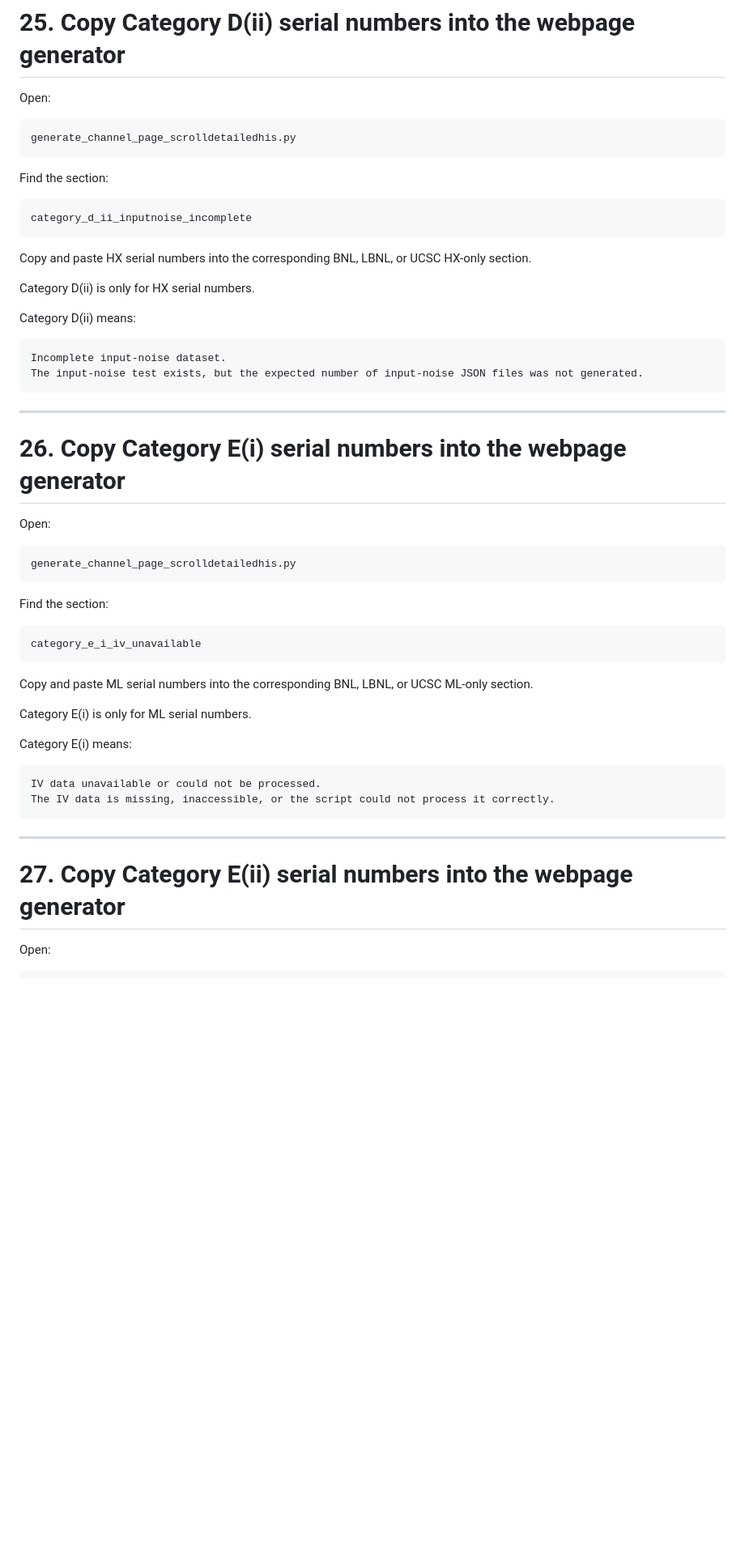
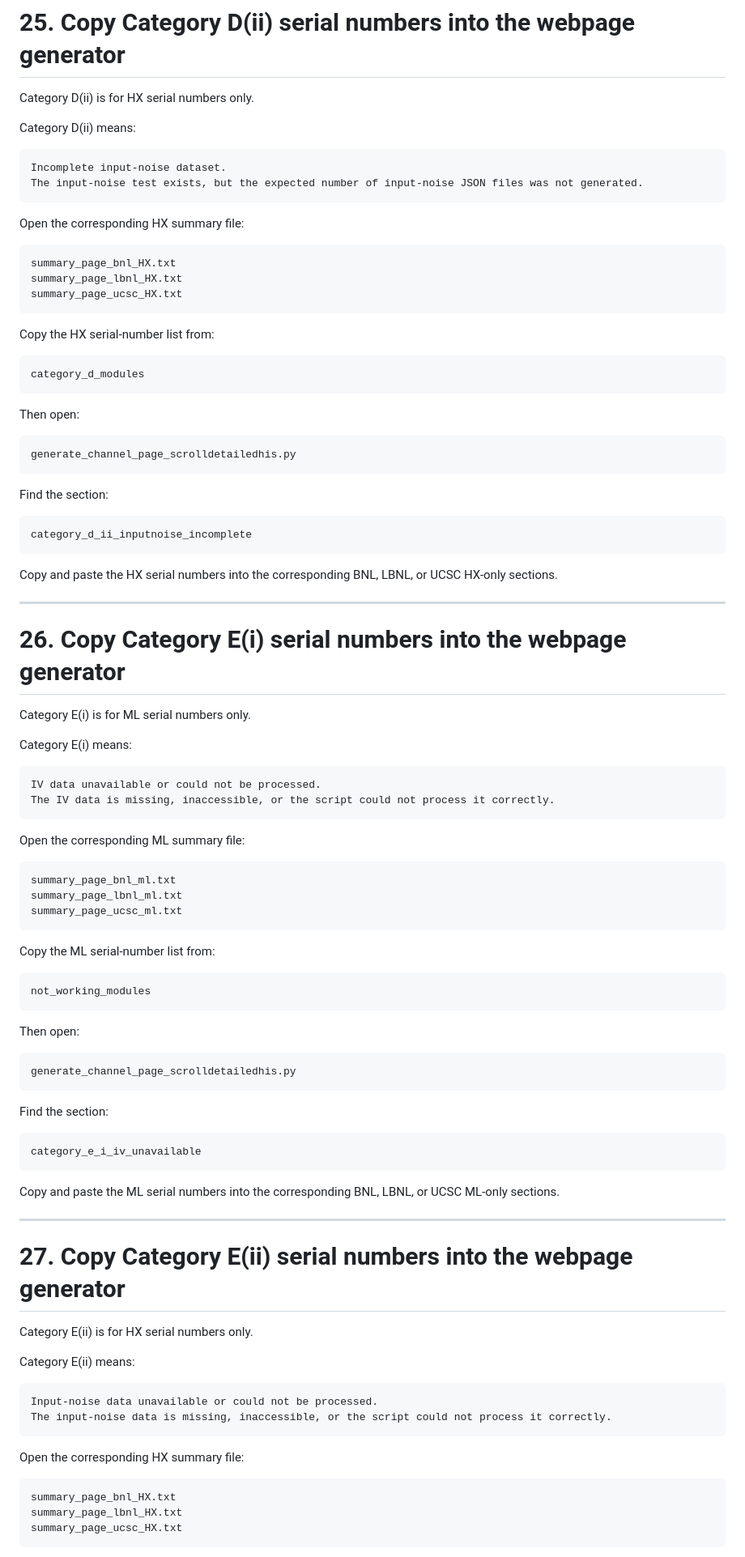
Before and after one commit to amelias21114252/atlas-itk-strip-modules-bnl-lbnl-ucsc, a Markdown page: README.md, the part around one of its changes. Shown at 81% size. GitHub-like rendering; blank space fills up the shorter version.

````diff
--- a/README.md
+++ b/README.md
@@ -786,7 +890,30 @@ The IV test exists, but the expected number of IV JSON files was not generated.
 
 # 25. Copy Category D(ii) serial numbers into the webpage generator
 
-Open:
+Category D(ii) is for HX serial numbers only.
+
+Category D(ii) means:
+
+```text
+Incomplete input-noise dataset.
+The input-noise test exists, but the expected number of input-noise JSON files was not generated.
+```
+
+Open the corresponding HX summary file:
+
+```text
+summary_page_bnl_HX.txt
+summary_page_lbnl_HX.txt
+summary_page_ucsc_HX.txt
+```
+
+Copy the HX serial-number list from:
+
+```python
+category_d_modules
+```
+
+Then open:
 
 ```text
 generate_channel_page_scrolldetailedhis.py
@@ -798,22 +925,36 @@ Find the section:
 category_d_ii_inputnoise_incomplete
 ```
 
-Copy and paste HX serial numbers into the corresponding BNL, LBNL, or UCSC HX-only section.
-
-Category D(ii) is only for HX serial numbers.
-
-Category D(ii) means:
-
-```text
-Incomplete input-noise dataset.
-The input-noise test exists, but the expected number of input-noise JSON files was not generated.
-```
+Copy and paste the HX serial numbers into the corresponding BNL, LBNL, or UCSC HX-only sections.
 
 ---
 
 # 26. Copy Category E(i) serial numbers into the webpage generator
 
-Open:
+Category E(i) is for ML serial numbers only.
+
+Category E(i) means:
+
+```text
+IV data unavailable or could not be processed.
+The IV data is missing, inaccessible, or the script could not process it correctly.
+```
+
+Open the corresponding ML summary file:
+
+```text
+summary_page_bnl_ml.txt
+summary_page_lbnl_ml.txt
+summary_page_ucsc_ml.txt
+```
+
+Copy the ML serial-number list from:
+
+```python
+not_working_modules
+```
+
+Then open:
 
 ```text
 generate_channel_page_scrolldetailedhis.py
@@ -825,19 +966,26 @@ Find the section:
 category_e_i_iv_unavailable
 ```
 
-Copy and paste ML serial numbers into the corresponding BNL, LBNL, or UCSC ML-only section.
-
-Category E(i) is only for ML serial numbers.
-
-Category E(i) means:
-
-```text
-IV data unavailable or could not be processed.
-The IV data is missing, inaccessible, or the script could not process it correctly.
-```
+Copy and paste the ML serial numbers into the corresponding BNL, LBNL, or UCSC ML-only sections.
 
 ---
 
 # 27. Copy Category E(ii) serial numbers into the webpage generator
 
-Open:
+Category E(ii) is for HX serial numbers only.
+
+Category E(ii) means:
+
+```text
+Input-noise data unavailable or could not be processed.
+The input-noise data is missing, inaccessible, or the script could not process it correctly.
+```
+
+Open the corresponding HX summary file:
+
+```text
+summary_page_bnl_HX.txt
+summary_page_lbnl_HX.txt
+summary_page_ucsc_HX.txt
+```
+
````
Also changed, not shown: other parts of README.md (+167 -45 lines).
